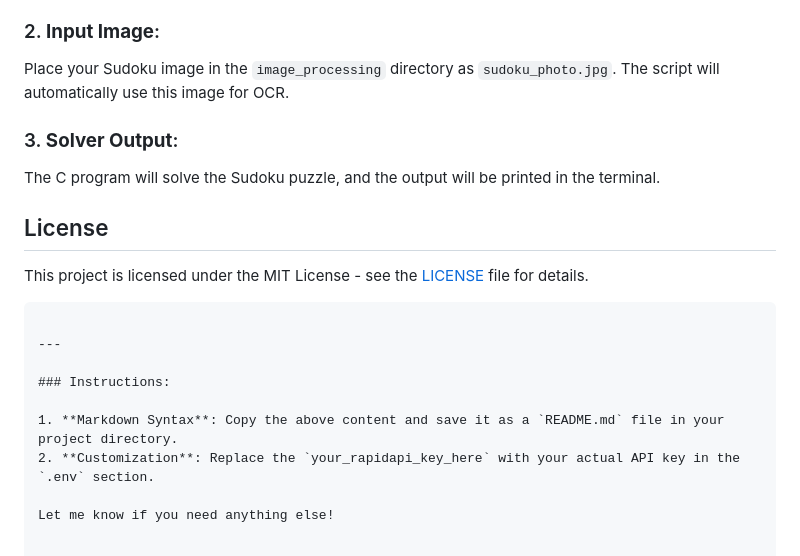
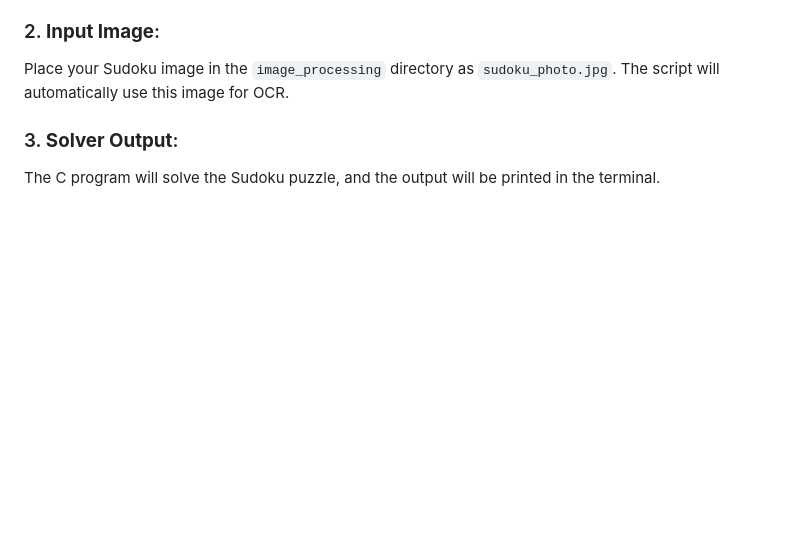
Before and after one commit to brainchemist/sudoku_solver, a Markdown page: readme.md, the part around the change. Drawn GitHub-style; blank space fills up the shorter version.

````diff
--- a/readme.md
+++ b/readme.md
@@ -97,17 +97,3 @@ Place your Sudoku image in the `image_processing` directory as `sudoku_photo.jpg
 
 ### 3. **Solver Output**:
 The C program will solve the Sudoku puzzle, and the output will be printed in the terminal.
-
-## License
-
-This project is licensed under the MIT License - see the [LICENSE](LICENSE) file for details.
-```
-
----
-
-### Instructions:
-
-1. **Markdown Syntax**: Copy the above content and save it as a `README.md` file in your project directory.
-2. **Customization**: Replace the `your_rapidapi_key_here` with your actual API key in the `.env` section.
-
-Let me know if you need anything else!
````
